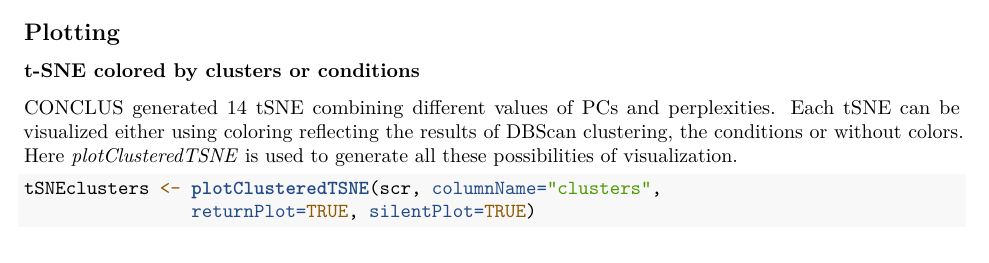
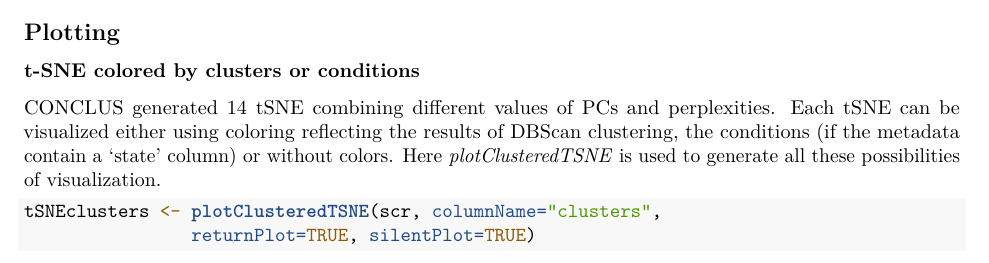
Before and after one commit to bioc/conclus, an R Markdown document (vignettes/conclus_vignette.Rmd): part of page 12 of 31, cut so that both start at the same text. Rendered offline with R 4.5, knitr and Pandoc, then LaTeX, with nearby package versions; drawn as R Markdown's standard PDF in place of the format the file asks for; some code elsewhere in the file could not run offline.

Commit message:
correct documentation

````diff
--- a/vignettes/conclus_vignette.Rmd
+++ b/vignettes/conclus_vignette.Rmd
@@ -457,8 +457,9 @@ csm[1:10,1:10]
 
 CONCLUS generated 14 tSNE combining different values of PCs and perplexities.
 Each tSNE can be visualized either using coloring reflecting the results of
-DBScan clustering, the conditions or without colors. Here *plotClusteredTSNE*
-is used to generate all these possibilities of visualization.
+DBScan clustering, the conditions (if the metadata contain a 'state' column)
+or without colors. Here *plotClusteredTSNE* is used to generate all these
+possibilities of visualization.
 
 
 ```{r plotClustered}
````
Also changed, not shown: R/AllClasses.R (+1 -1 lines), R/constructors.R (+9 -8 lines), R/getters.R (+23 -23 lines), R/loadDataset.R (+3 -2 lines), R/methods-export.R (+4 -4 lines), R/methods-tsne.R (+3 -3 lines).
